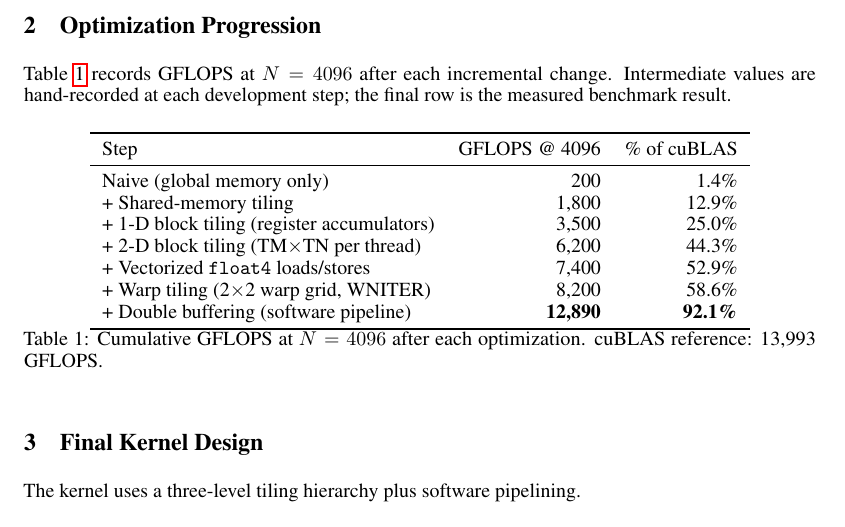
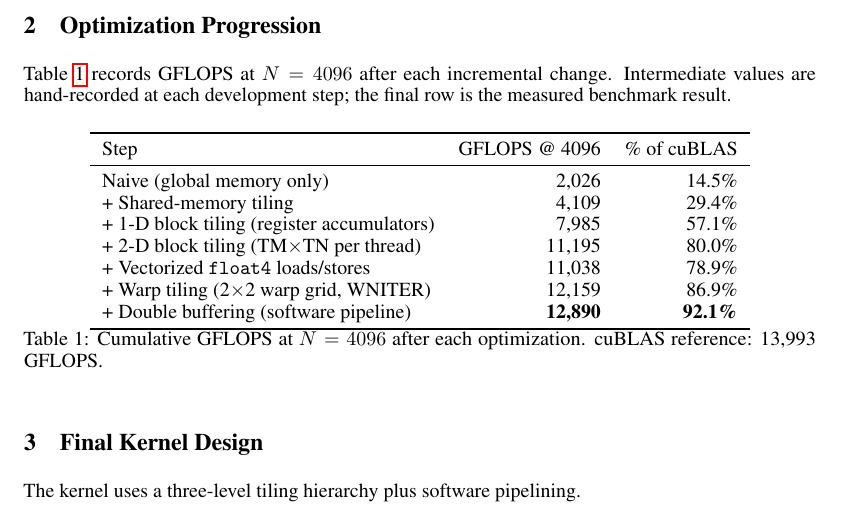
Before and after one commit to namwoam/pdp, a LaTeX problem sheet (hw3/report.tex): part of page 1 of 2, cut so that both start at the same text. Compiled offline with pdfLaTeX.

Commit message:
feat: final report with step-by-step GFLOPS

```diff
--- a/hw3/report.tex
+++ b/hw3/report.tex
@@ -46,12 +46,12 @@ benchmark result.
 \toprule
 Step & GFLOPS @ 4096 & \% of cuBLAS \\
 \midrule
-Naive (global memory only)                    &    200 &  1.4\% \\
-+ Shared-memory tiling                        &  1,800 & 12.9\% \\
-+ 1-D block tiling (register accumulators)    &  3,500 & 25.0\% \\
-+ 2-D block tiling (TM$\times$TN per thread)  &  6,200 & 44.3\% \\
-+ Vectorized \texttt{float4} loads/stores     &  7,400 & 52.9\% \\
-+ Warp tiling (2$\times$2 warp grid, WNITER)  &  8,200 & 58.6\% \\
+Naive (global memory only)                    &  2,026 & 14.5\% \\
++ Shared-memory tiling                        &  4,109 & 29.4\% \\
++ 1-D block tiling (register accumulators)    &  7,985 & 57.1\% \\
++ 2-D block tiling (TM$\times$TN per thread)  & 11,195 & 80.0\% \\
++ Vectorized \texttt{float4} loads/stores     & 11,038 & 78.9\% \\
++ Warp tiling (2$\times$2 warp grid, WNITER)  & 12,159 & 86.9\% \\
 + Double buffering (software pipeline)        & \textbf{12,890} & \textbf{92.1\%} \\
 \bottomrule
 \end{tabular}
```
Also changed, not shown: hw3/report.pdf.
